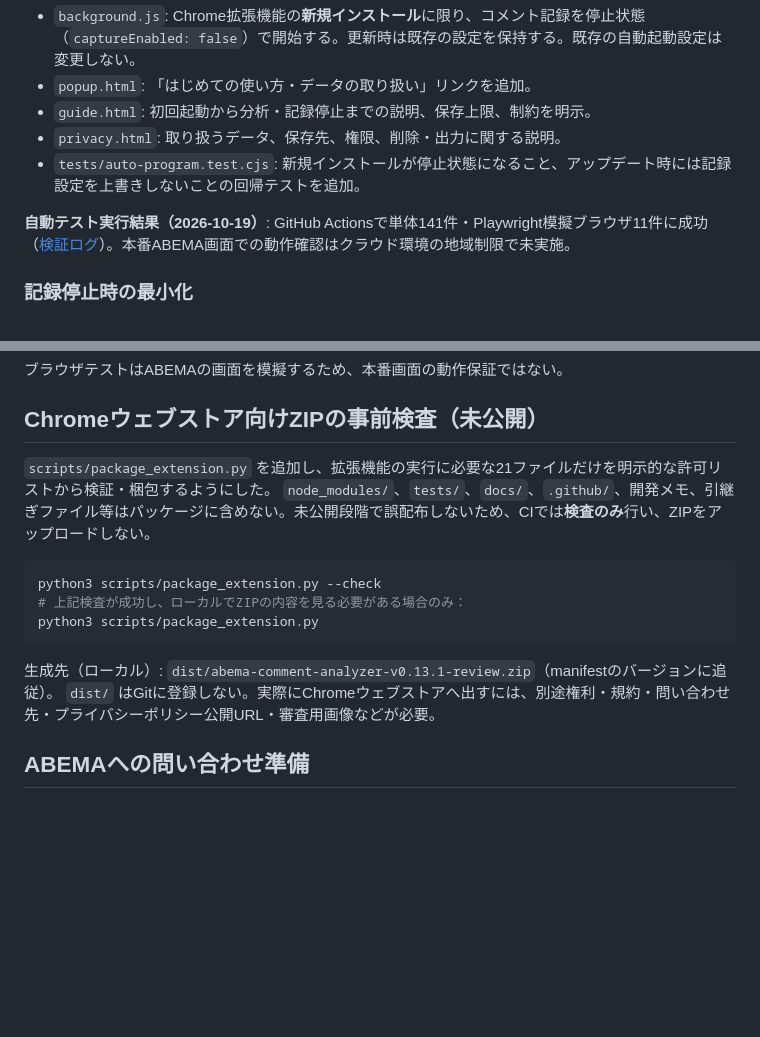
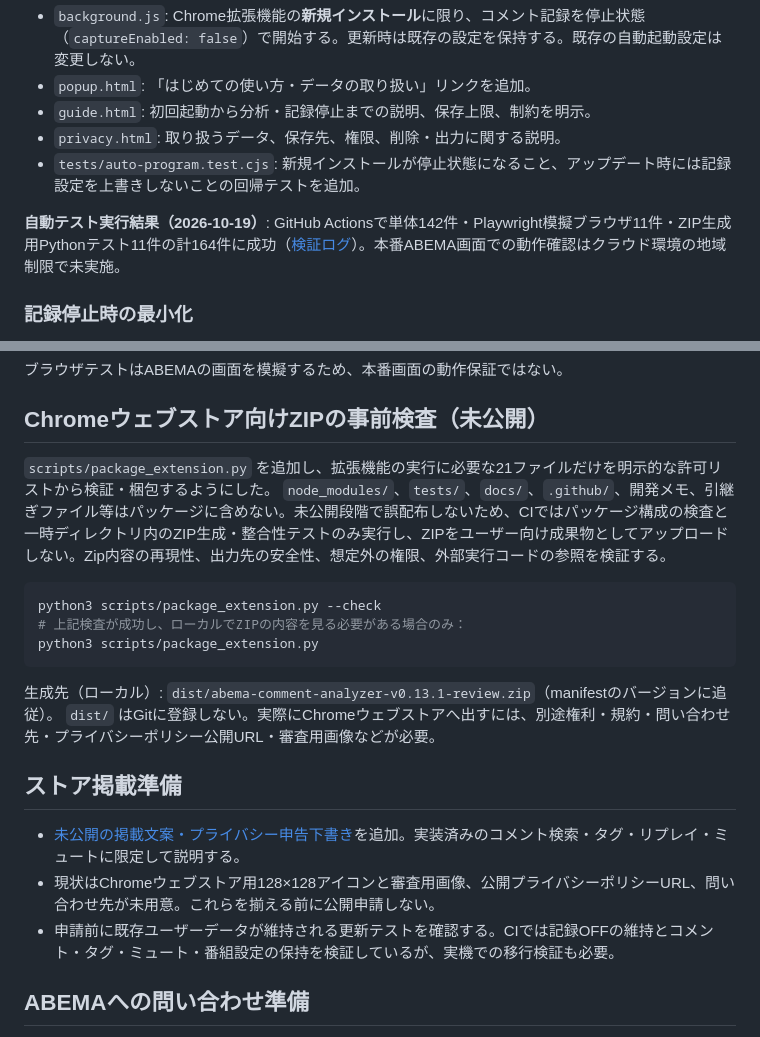
Before and after one commit to yamada1221/abema-comment-analyzer, a Markdown page: docs/distribution-readiness.md, 2 parts joined by grey strips. GitHub-like rendering; blank space fills up the shorter version.

Commit message:
docs: record 164 passing checks and remaining store listing blockers

````diff
--- a/docs/distribution-readiness.md
+++ b/docs/distribution-readiness.md
@@ -10,7 +10,7 @@
 - `privacy.html`: 取り扱うデータ、保存先、権限、削除・出力に関する説明。
 - `tests/auto-program.test.cjs`: 新規インストールが停止状態になること、アップデート時には記録設定を上書きしないことの回帰テストを追加。
 
-**自動テスト実行結果（2026-10-19）**: GitHub Actionsで単体141件・Playwright模擬ブラウザ11件に成功（[検証ログ](https://github.com/yamada1221/abema-comment-analyzer/actions/runs/39240880446)）。本番ABEMA画面での動作確認はクラウド環境の地域制限で未実施。
+**自動テスト実行結果（2026-10-19）**: GitHub Actionsで単体142件・Playwright模擬ブラウザ11件・ZIP生成用Pythonテスト11件の計164件に成功（[検証ログ](https://github.com/yamada1221/abema-comment-analyzer/actions/runs/39244404946)）。本番ABEMA画面での動作確認はクラウド環境の地域制限で未実施。
 
 ### 記録停止時の最小化
 
@@ -51,7 +51,7 @@ npm run test:browser
 
 ## Chromeウェブストア向けZIPの事前検査（未公開）
 
-`scripts/package_extension.py` を追加し、拡張機能の実行に必要な21ファイルだけを明示的な許可リストから検証・梱包するようにした。 `node_modules/`、`tests/`、`docs/`、`.github/`、開発メモ、引継ぎファイル等はパッケージに含めない。未公開段階で誤配布しないため、CIでは**検査のみ**行い、ZIPをアップロードしない。
+`scripts/package_extension.py` を追加し、拡張機能の実行に必要な21ファイルだけを明示的な許可リストから検証・梱包するようにした。 `node_modules/`、`tests/`、`docs/`、`.github/`、開発メモ、引継ぎファイル等はパッケージに含めない。未公開段階で誤配布しないため、CIではパッケージ構成の検査と一時ディレクトリ内のZIP生成・整合性テストのみ実行し、ZIPをユーザー向け成果物としてアップロードしない。Zip内容の再現性、出力先の安全性、想定外の権限、外部実行コードの参照を検証する。
 
 ```sh
 python3 scripts/package_extension.py --check
@@ -60,6 +60,12 @@ python3 scripts/package_extension.py
 ```
 
 生成先（ローカル）: `dist/abema-comment-analyzer-v0.13.1-review.zip`（manifestのバージョンに追従）。 `dist/` はGitに登録しない。実際にChromeウェブストアへ出すには、別途権利・規約・問い合わせ先・プライバシーポリシー公開URL・審査用画像などが必要。
+
+## ストア掲載準備
+
+- [未公開の掲載文案・プライバシー申告下書き](chrome-store-listing-draft.md)を追加。実装済みのコメント検索・タグ・リプレイ・ミュートに限定して説明する。
+- 現状はChromeウェブストア用128×128アイコンと審査用画像、公開プライバシーポリシーURL、問い合わせ先が未用意。これらを揃える前に公開申請しない。
+- 申請前に既存ユーザーデータが維持される更新テストを確認する。CIでは記録OFFの維持とコメント・タグ・ミュート・番組設定の保持を検証しているが、実機での移行検証も必要。
 
 ## ABEMAへの問い合わせ準備
 
````
